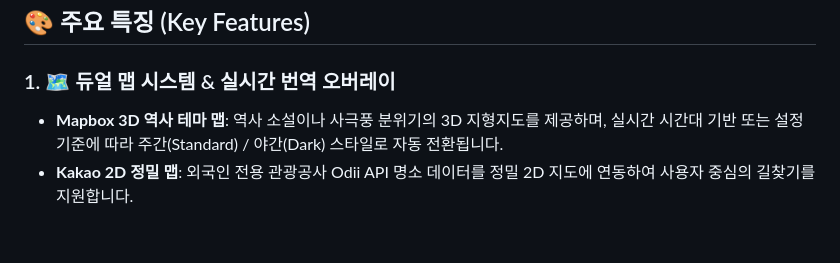
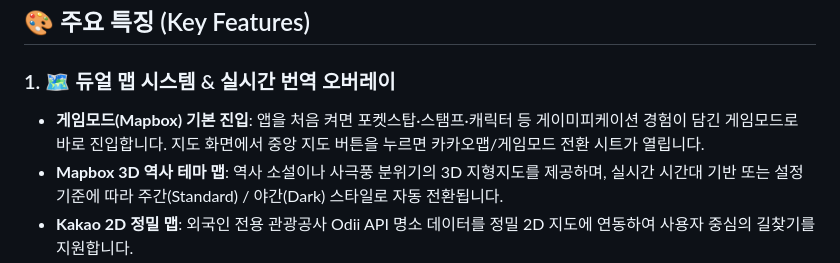
Before and after one commit to 01Kim-Jang/Gyengju-Go-Flutter, a Markdown page: README.md, the part around the change. Rendered like a GitHub page; blank space fills up the shorter version.

Commit message:
Update README for game-mode default launch
Co-Authored-By: Claude Sonnet 5 <noreply@anthropic.com>

```diff
--- a/README.md
+++ b/README.md
@@ -7,6 +7,7 @@
 ## 🎨 주요 특징 (Key Features)
 
 ### 1. 🗺️ 듀얼 맵 시스템 & 실시간 번역 오버레이
+- **게임모드(Mapbox) 기본 진입**: 앱을 처음 켜면 포켓스탑·스탬프·캐릭터 등 게이미피케이션 경험이 담긴 게임모드로 바로 진입합니다. 지도 화면에서 중앙 지도 버튼을 누르면 카카오맵/게임모드 전환 시트가 열립니다.
 - **Mapbox 3D 역사 테마 맵**: 역사 소설이나 사극풍 분위기의 3D 지형지도를 제공하며, 실시간 시간대 기반 또는 설정 기준에 따라 주간(Standard) / 야간(Dark) 스타일로 자동 전환됩니다.
 - **Kakao 2D 정밀 맵**: 외국인 전용 관광공사 Odii API 명소 데이터를 정밀 2D 지도에 연동하여 사용자 중심의 길찾기를 지원합니다.
 - **실시간 내 위치 추적**: Kakao 맵에서도 실시간 GPS 위치를 펄스 도트로 표시하고, 우측 하단 버튼 한 번으로 현재 위치로 즉시 이동할 수 있습니다.
```
